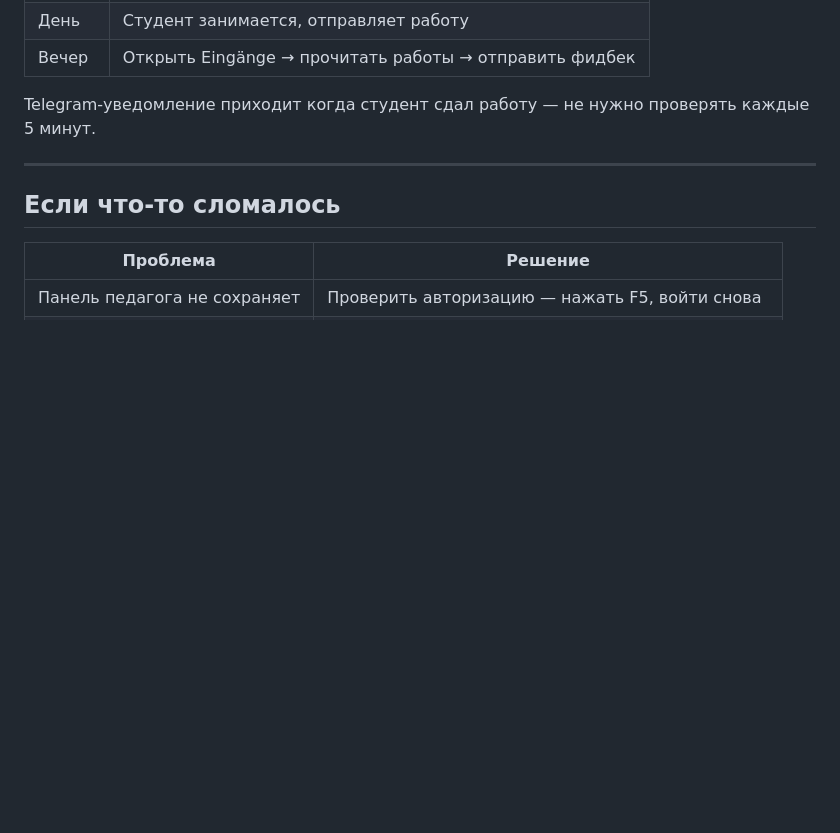
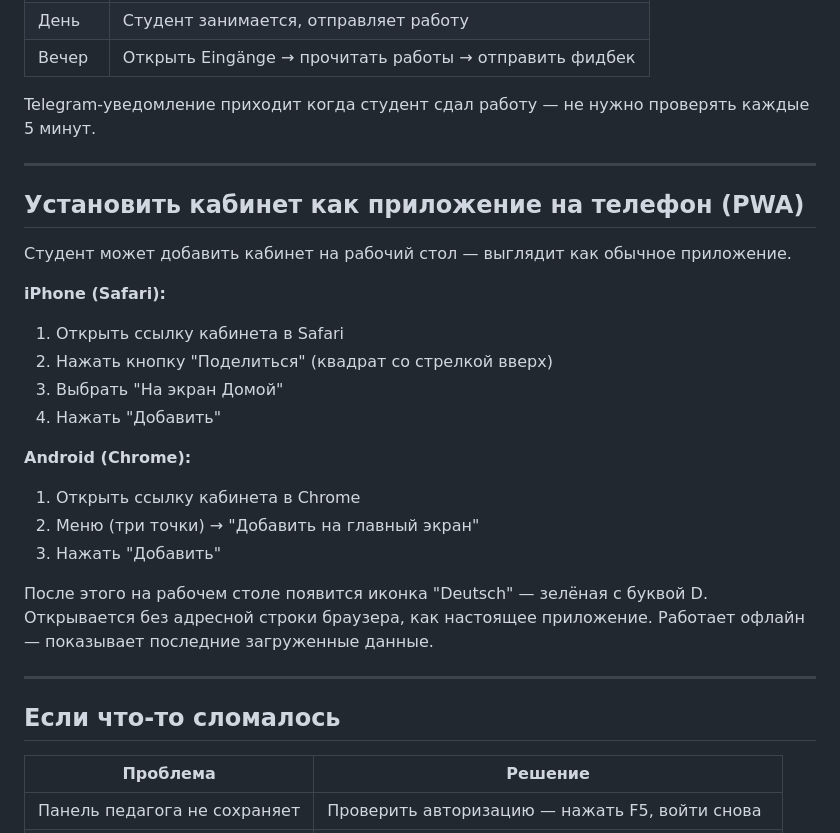
Before and after one commit to liudaromanovskaya-cmyk/Personal-German-Coach-MVC, a Markdown page: RUKOVODSTVO.md, the part around the change. Rendered like a GitHub page; blank space fills up the shorter version.

Commit message:
Update RUKOVODSTVO: add PWA installation instructions

```diff
--- a/RUKOVODSTVO.md
+++ b/RUKOVODSTVO.md
@@ -155,6 +155,27 @@ Telegram-уведомление приходит когда студент сд
 
 ---
 
+## Установить кабинет как приложение на телефон (PWA)
+
+Студент может добавить кабинет на рабочий стол — выглядит как обычное приложение.
+
+**iPhone (Safari):**
+1. Открыть ссылку кабинета в Safari
+2. Нажать кнопку "Поделиться" (квадрат со стрелкой вверх)
+3. Выбрать "На экран Домой"
+4. Нажать "Добавить"
+
+**Android (Chrome):**
+1. Открыть ссылку кабинета в Chrome
+2. Меню (три точки) → "Добавить на главный экран"
+3. Нажать "Добавить"
+
+После этого на рабочем столе появится иконка "Deutsch" — зелёная с буквой D.
+Открывается без адресной строки браузера, как настоящее приложение.
+Работает офлайн — показывает последние загруженные данные.
+
+---
+
 ## Если что-то сломалось
 
 | Проблема | Решение |
```
